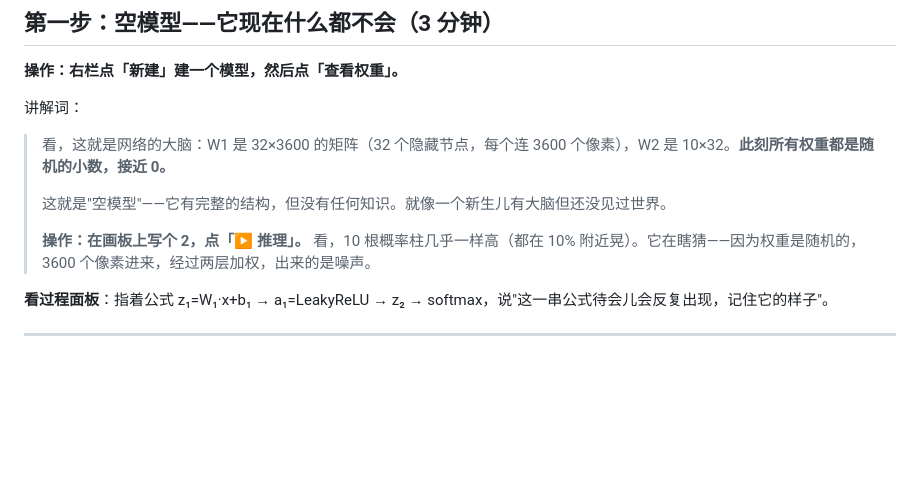
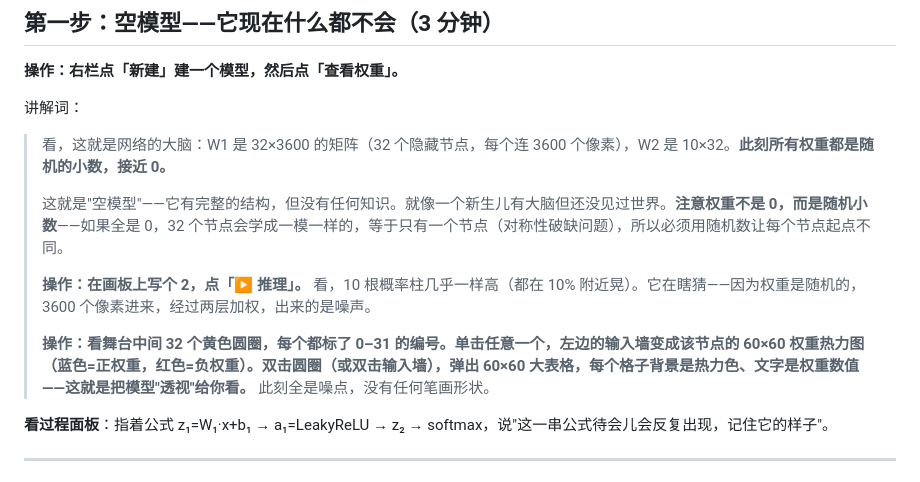
Before and after one commit to qingcaoyuyang/nn-anatomy2, a Markdown page: docs/lecture-script.md, the part around the change. GitHub-like rendering; blank space fills up the shorter version.

Commit message:
讲稿：补标号/双击权重表交互与随机初始化讲解

```diff
--- a/docs/lecture-script.md
+++ b/docs/lecture-script.md
@@ -24,9 +24,11 @@
 
 > 看，这就是网络的大脑：W1 是 32×3600 的矩阵（32 个隐藏节点，每个连 3600 个像素），W2 是 10×32。**此刻所有权重都是随机的小数，接近 0。**
 >
-> 这就是"空模型"——它有完整的结构，但没有任何知识。就像一个新生儿有大脑但还没见过世界。
+> 这就是"空模型"——它有完整的结构，但没有任何知识。就像一个新生儿有大脑但还没见过世界。**注意权重不是 0，而是随机小数**——如果全是 0，32 个节点会学成一模一样的，等于只有一个节点（对称性破缺问题），所以必须用随机数让每个节点起点不同。
 >
 > **操作：在画板上写个 2，点「▶ 推理」。** 看，10 根概率柱几乎一样高（都在 10% 附近晃）。它在瞎猜——因为权重是随机的，3600 个像素进来，经过两层加权，出来的是噪声。
+>
+> **操作：看舞台中间 32 个黄色圆圈，每个都标了 0–31 的编号。单击任意一个，左边的输入墙变成该节点的 60×60 权重热力图（蓝色=正权重，红色=负权重）。双击圆圈（或双击输入墙），弹出 60×60 大表格，每个格子背景是热力色、文字是权重数值——这就是把模型"透视"给你看。** 此刻全是噪点，没有任何笔画形状。
 
 **看过程面板**：指着公式 z₁=W₁·x+b₁ → a₁=LeakyReLU → z₂ → softmax，说"这一串公式待会儿会反复出现，记住它的样子"。
 
```
